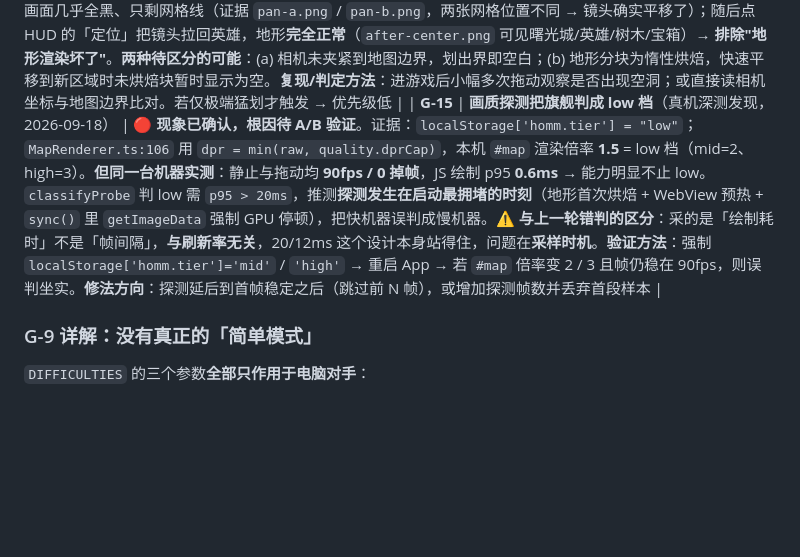
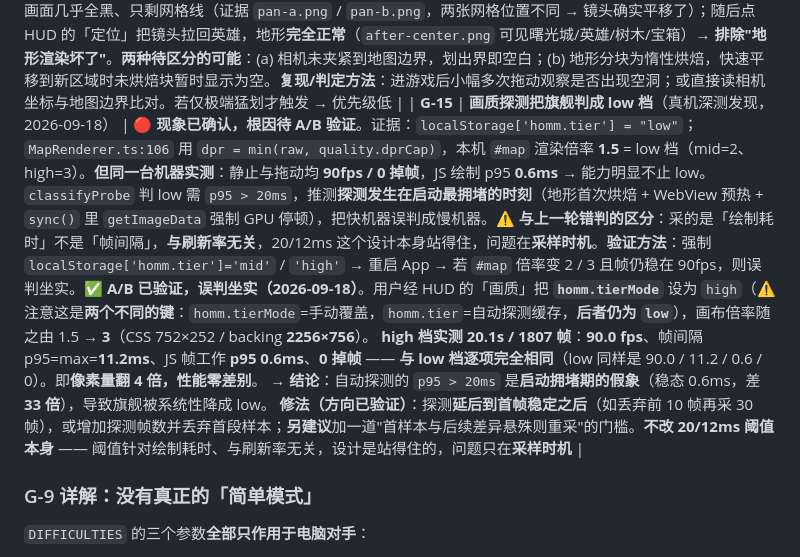
Before and after one commit to tilaboy/WEB_HOMM3, a Markdown page: production/roadmap.md, the part around the change. Drawn GitHub-style; blank space fills up the shorter version.

Commit message:
docs(roadmap): G-15 由「待验证」改为「已坐实」—— high 档 A/B 实测
用户经 HUD「画质」设为 high。注意有两个不同的键：
  homm.tierMode = high   手动覆盖（用户设的）
  homm.tier     = low    自动探测缓存（仍是 low）
readMode() 优先读 mode → 覆盖生效，#map 画布倍率 1.5 → 3（backing 2256×756）。

high 档实测 20.1s / 1807 帧：
  90.0 fps，帧间隔 p95=max=11.2ms，JS 帧工作 p95 0.6ms，0 掉帧

对比 low 档（同为 20.1s / 1807 帧）：
  90.0 fps，帧间隔 p95=max=11.2ms，JS 帧工作 p95 0.6ms，0 掉帧

→ 像素量翻 4 倍，性能零差别。
→ 自动探测的 p95 > 20ms 是启动拥堵期的假象（稳态 0.6ms，差 33 倍），
   旗舰被系统性降成 low，G-15 误判坐实。

修法：探测延后到首帧稳定之后（丢弃前 ~10 帧再采 30 帧），或加帧数并丢弃首段样本。
不改 20/12ms 阈值 —— 阈值针对绘制耗时、与刷新率无关，设计站得住，问题只在采样时机。

```diff
--- a/production/roadmap.md
+++ b/production/roadmap.md
@@ -244,7 +244,10 @@ debug key 签名、7 档图标、`webContentsDebuggingEnabled=false`。
 (b) 横屏**专用版式**（砍信息密度 / 缩预览图 / 纵向紧凑排布）。
 **不要用零散 CSS 糊过去。** |
 | **G-14** | **镜头可被拖出地图外，出现"只剩网格线的黑屏"**（真机深测发现，**尚未复现确认**） | ⚠️ **待确认 —— 若成立则为打磨项**。现象：连续 **12 次大幅** `adb shell input swipe` 后画面几乎全黑、只剩网格线（证据 `pan-a.png` / `pan-b.png`，两张网格位置不同 → 镜头确实平移了）；随后点 HUD 的「定位」把镜头拉回英雄，地形**完全正常**（`after-center.png` 可见曙光城/英雄/树木/宝箱）→ **排除"地形渲染坏了"**。**两种待区分的可能**：(a) 相机未夹紧到地图边界，划出界即空白；(b) 地形分块为惰性烘焙，快速平移到新区域时未烘焙块暂时显示为空。**复现/判定方法**：进游戏后小幅多次拖动观察是否出现空洞；或直接读相机坐标与地图边界比对。若仅极端猛划才触发 → 优先级低 |
-| **G-15** | **画质探测把旗舰判成 low 档**（真机深测发现，2026-09-18） | 🔴 **现象已确认，根因待 A/B 验证**。证据：`localStorage['homm.tier'] = "low"`；`MapRenderer.ts:106` 用 `dpr = min(raw, quality.dprCap)`，本机 `#map` 渲染倍率 **1.5** = low 档（mid=2、high=3）。**但同一台机器实测**：静止与拖动均 **90fps / 0 掉帧**，JS 绘制 p95 **0.6ms** → 能力明显不止 low。`classifyProbe` 判 low 需 `p95 > 20ms`，推测**探测发生在启动最拥堵的时刻**（地形首次烘焙 + WebView 预热 + `sync()` 里 `getImageData` 强制 GPU 停顿），把快机器误判成慢机器。⚠️ **与上一轮错判的区分**：采的是「绘制耗时」不是「帧间隔」，**与刷新率无关**，20/12ms 这个设计本身站得住，问题在**采样时机**。**验证方法**：强制 `localStorage['homm.tier']='mid'` / `'high'` → 重启 App → 若 `#map` 倍率变 2 / 3 且帧仍稳在 90fps，则误判坐实。**修法方向**：探测延后到首帧稳定之后（跳过前 N 帧），或增加探测帧数并丢弃首段样本 |
+| **G-15** | **画质探测把旗舰判成 low 档**（真机深测发现，2026-09-18） | 🔴 **现象已确认，根因待 A/B 验证**。证据：`localStorage['homm.tier'] = "low"`；`MapRenderer.ts:106` 用 `dpr = min(raw, quality.dprCap)`，本机 `#map` 渲染倍率 **1.5** = low 档（mid=2、high=3）。**但同一台机器实测**：静止与拖动均 **90fps / 0 掉帧**，JS 绘制 p95 **0.6ms** → 能力明显不止 low。`classifyProbe` 判 low 需 `p95 > 20ms`，推测**探测发生在启动最拥堵的时刻**（地形首次烘焙 + WebView 预热 + `sync()` 里 `getImageData` 强制 GPU 停顿），把快机器误判成慢机器。⚠️ **与上一轮错判的区分**：采的是「绘制耗时」不是「帧间隔」，**与刷新率无关**，20/12ms 这个设计本身站得住，问题在**采样时机**。**验证方法**：强制 `localStorage['homm.tier']='mid'` / `'high'` → 重启 App → 若 `#map` 倍率变 2 / 3 且帧仍稳在 90fps，则误判坐实。✅ **A/B 已验证，误判坐实（2026-09-18）**。用户经 HUD 的「画质」把 **`homm.tierMode`** 设为 `high`（⚠️ 注意这是**两个不同的键**：`homm.tierMode`=手动覆盖，`homm.tier`=自动探测缓存，**后者仍为 `low`**），画布倍率随之由 1.5 → **3**（CSS 752×252 / backing **2256×756**）。
+**high 档实测 20.1s / 1807 帧**：**90.0 fps**、帧间隔 p95=max=**11.2ms**、JS 帧工作 **p95 0.6ms**、**0 掉帧** —— **与 low 档逐项完全相同**（low 同样是 90.0 / 11.2 / 0.6 / 0）。即**像素量翻 4 倍，性能零差别**。
+→ **结论**：自动探测的 `p95 > 20ms` 是**启动拥堵期的假象**（稳态 0.6ms，差 **33 倍**），导致旗舰被系统性降成 low。
+**修法（方向已验证）**：探测**延后到首帧稳定之后**（如丢弃前 10 帧再采 30 帧），或增加探测帧数并丢弃首段样本；**另建议**加一道"首样本与后续差异悬殊则重采"的门槛。**不改 20/12ms 阈值本身** —— 阈值针对绘制耗时、与刷新率无关，设计是站得住的，问题只在**采样时机** |
 
 ### G-9 详解：没有真正的「简单模式」
 `DIFFICULTIES` 的三个参数**全部只作用于电脑对手**：
```
